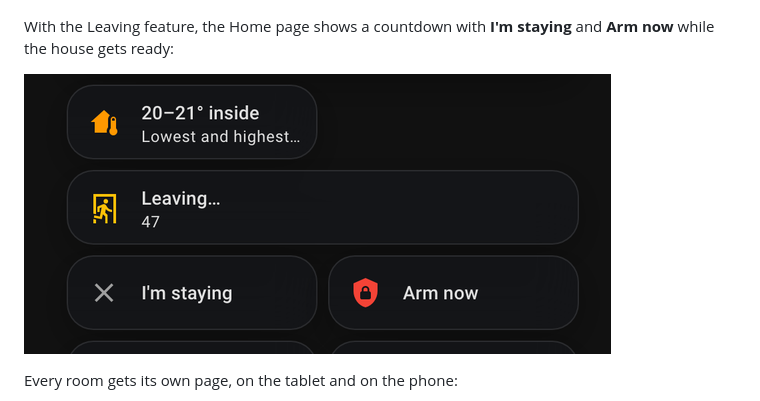
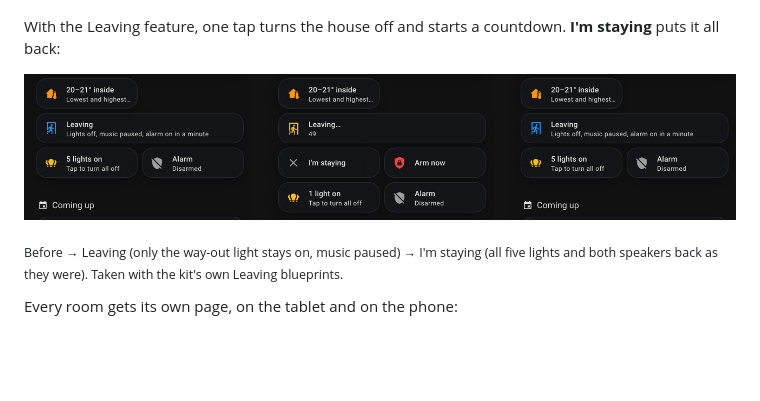
Before and after one commit to davidteles/ha-wall-panel-kit, a Markdown page: README.md, the part around the change. Drawn GitHub-style; pictures changed too: docs/images/leaving-countdown.png (deleted), docs/images/leaving-sequence.png (added); blank space fills up the shorter version.

```diff
--- a/README.md
+++ b/README.md
@@ -26,9 +26,11 @@ The attention strip lists open doors/windows, batteries under 15 % and lights le
 
 ![Left: nothing needs doing, no strip. Right: lights left on with nobody home.](docs/images/attention-strip.png)
 
-With the Leaving feature, the Home page shows a countdown with **I'm staying** and **Arm now** while the house gets ready:
+With the Leaving feature, one tap turns the house off and starts a countdown. **I'm staying** puts it all back:
 
-![Leaving countdown with I'm staying and Arm now](docs/images/leaving-countdown.png)
+![Left: 5 lights on, music playing. Middle: after Leaving, only the way-out light is on and the countdown shows I'm staying and Arm now. Right: after I'm staying, all 5 lights and the music are back.](docs/images/leaving-sequence.png)
+
+<sub>Before → Leaving (only the way-out light stays on, music paused) → I'm staying (all five lights and both speakers back as they were). Taken with the kit's own Leaving blueprints.</sub>
 
 Every room gets its own page, on the tablet and on the phone:
 
```
Also changed, not shown: 2 other files.
